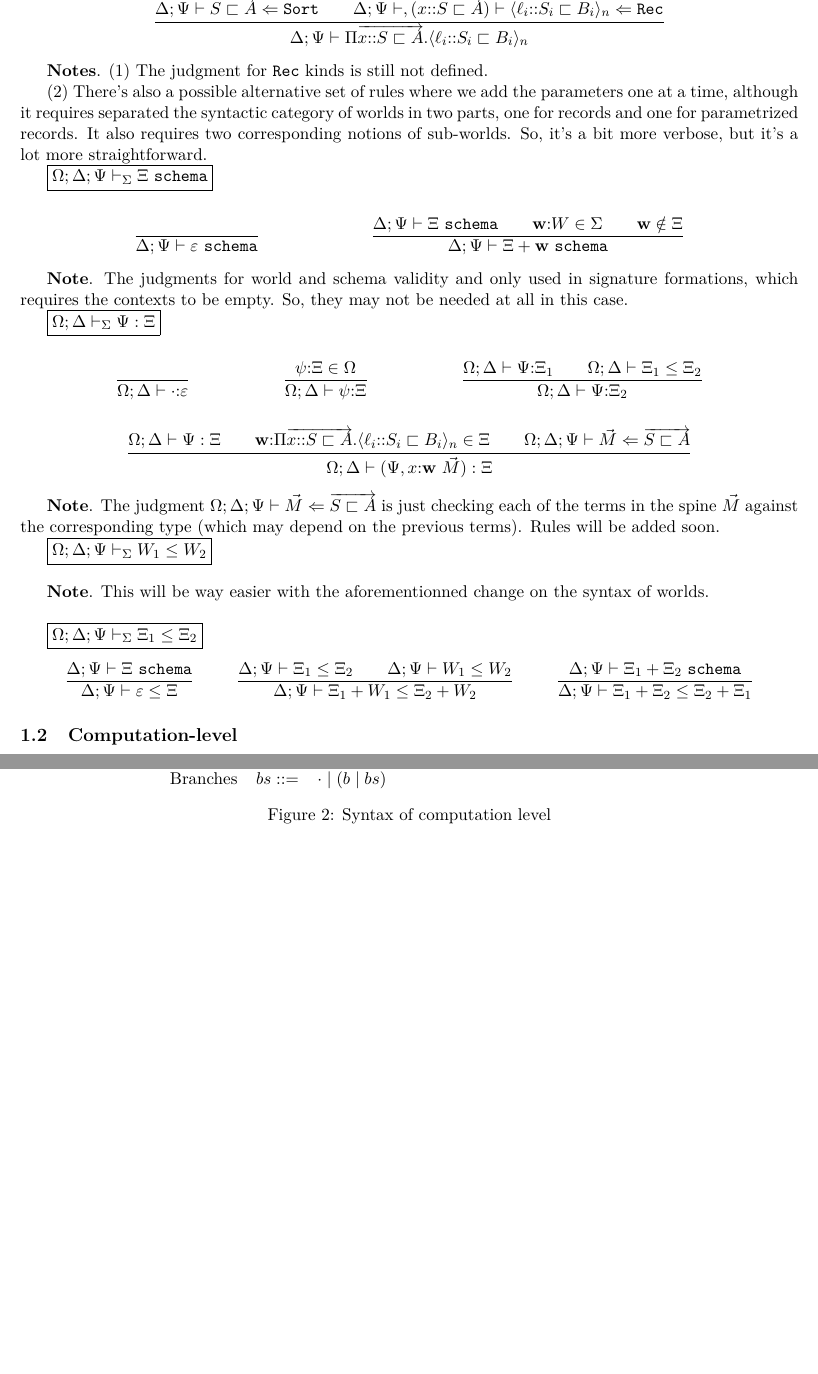
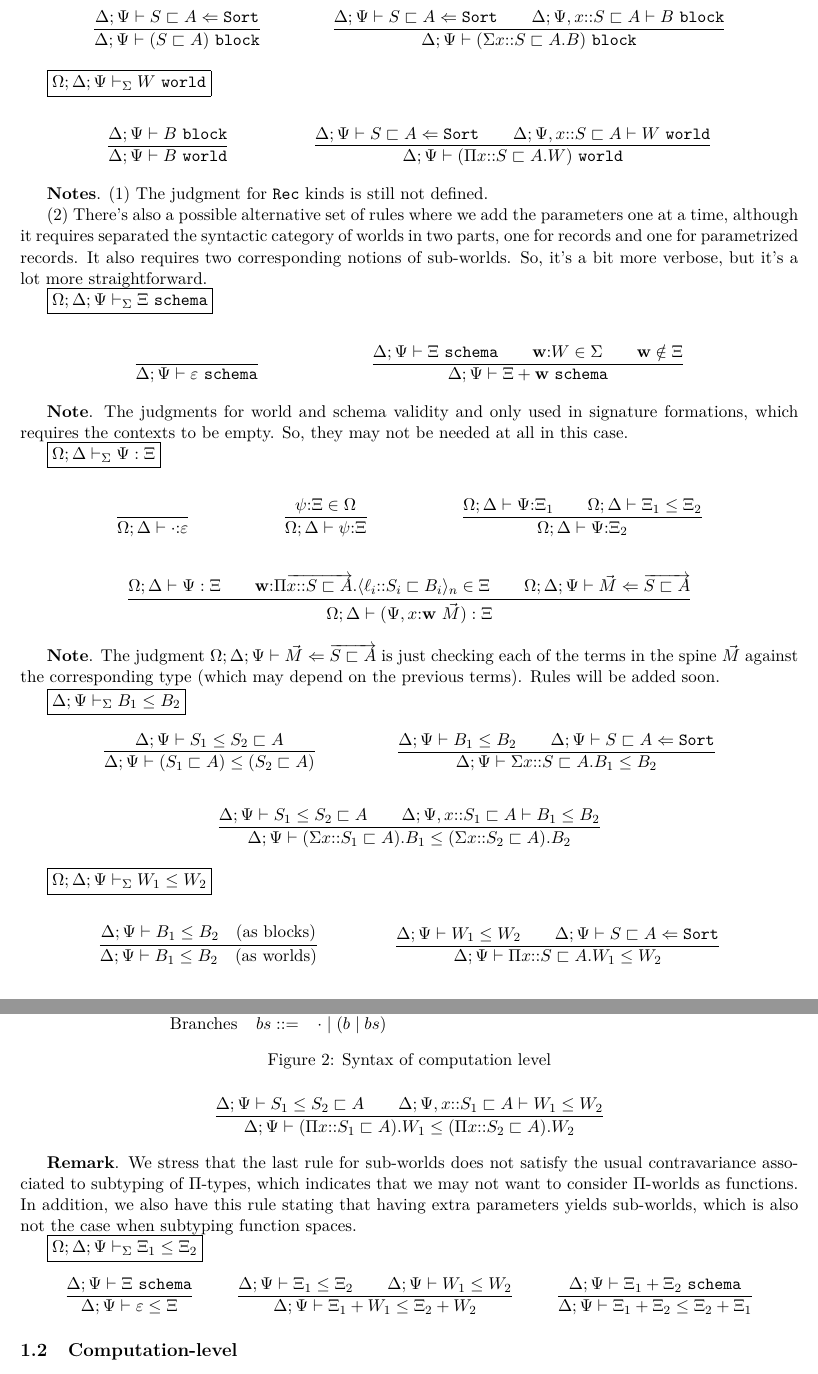
Before and after one commit to AG-something/Proof-Reuse, a LaTeX document (proposal.tex): two parts of pages 8 and 9 of 12 before the commit and two parts of pages 8 and 9 of 13 after it, joined at a grey line, cut at the place of the change, the shorter picture padded with empty space. Compiled offline with pdfLaTeX.

Commit message:
Separated blocks and worlds and added corresponding rules

```diff
--- a/proposal.tex
+++ b/proposal.tex
@@ -49,6 +50,7 @@
 \usepackage{verbments}%fancy verbatim
 \usepackage[shortlabels]{enumitem}
 
+\newcommand{\mlcomment}[1]{} % multi-line comments (not great since it still processes the argument)
 
 % Symbols
 \newcommand{\Rar}{\Rightarrow}
@@ -74,6 +76,7 @@
 \newcommand{\bbox}{\texttt{box}}
 
 % Judgments
+\newcommand{\block}{\texttt{block}}
 \newcommand{\world}{\texttt{world}}
 \newcommand{\schema}{\texttt{schema}}
 \newcommand{\ctx}{\texttt{ctx}}
@@ -611,17 +623,44 @@
         }
     \end{align*}
 
+    % Block well-formedness
+    $\boxed{\Delta; \Psi \vdash_\Sigma B \ \block}$
+
+    \begin{align*}
+      & \infer{\Delta; \Psi \vdash (S \sqsubset A) \ \block}
+              {
+                \Delta; \Psi \vdash S \sqsubset A \Lar \Sort
+              } &
+      & \infer{\Delta; \Psi \vdash (\Sigma x{::}S \sqsubset A. B) \ \block}
+              {
+                \Delta; \Psi \vdash S \sqsubset A \Lar \Sort
+                &&
+                \Delta; \Psi, x{::} S \sqsubset A \vdash B \ \block
+              }
+    \end{align*}
+
     % World well-formedness
     $\boxed{\Omega; \Delta; \Psi \vdash_\Sigma W \ \world}$
 
     \begin{align*}
-      \infer{\Delta; \Psi \vdash \Pi \overrightarrow{x{::}S \sqsubset A}.\langle \ell_i {::} S_i \sqsubset B_i \rangle_n}
-            {
-              \Delta; \Psi \vdash \overrightarrow{ S \sqsubset A} \Lar \Sort
-              &&
-              \Delta; \Psi \vdash, (\overrightarrow{x{::}S \sqsubset A}) \vdash \langle \ell_i {::} S_i \sqsubset B_i \rangle_n \Lar \Rec
-            }
+      & \infer{\Delta; \Psi \vdash B \ \world}{\Delta; \Psi \vdash B \ \block} &
+      & \infer{\Delta; \Psi \vdash (\Pi x{::}S \sqsubset A. W) \ \world}
+              {
+                \Delta; \Psi \vdash S \sqsubset A \Lar \Sort
+                &&
+                \Delta; \Psi, x{::} S \sqsubset A \vdash W \ \world
+              }
     \end{align*}
+
+
+%    \begin{align*}
+%      \infer{\Delta; \Psi \vdash \Pi \overrightarrow{x{::}S \sqsubset A}.\langle \ell_i {::} S_i \sqsubset B_i \rangle_n}
+%            {
+%              \Delta; \Psi \vdash \overrightarrow{ S \sqsubset A} \Lar \Sort
+%              &&
+%              \Delta; \Psi \vdash, (\overrightarrow{x{::}S \sqsubset A}) \vdash \langle \ell_i {::} S_i \sqsubset B_i \rangle_n \Lar \Rec
+%            }
+%    \end{align*}
 
     \textbf{Notes}. (1) The judgment for \texttt{Rec} kinds is still not defined.
 
@@ -674,10 +713,55 @@
     \textbf{Note}. The judgment $\Omega; \Delta; \Psi \vdash \vec{M} \Lar \overrightarrow{S \sqsubset A}$ is just checking each of the terms in the
     spine $\vec{M}$ against the corresponding type (which may depend on the previous terms).  Rules will be added soon.
 
+    % Sub-blocks
+    $\boxed{\Delta; \Psi \vdash_\Sigma B_1 \leq B_2}$
+    \begin{align*}
+      & \infer{\Delta; \Psi \vdash (S_1 \sqsubset A) \leq (S_2 \sqsubset A)}
+              {
+                \Delta; \Psi \vdash S_1 \leq S_2 \sqsubset A
+              } &
+      & \infer{\Delta; \Psi \vdash \Sigma x{::}S \sqsubset A. B_1 \leq B_2}
+              {
+                \Delta ; \Psi \vdash B_1 \leq B_2
+                &&
+                \Delta; \Psi \vdash S \sqsubset A \Lar \Sort
+              }
+    \end{align*}
+    \begin{align*}
+      \infer{\Delta; \Psi \vdash (\Sigma x{::} S_1 \sqsubset A).B_1 \leq (\Sigma x{::}S_2 \sqsubset A). B_2 }
+            {
+              \Delta; \Psi \vdash S_1 \leq S_2 \sqsubset A
+              &&
+              \Delta; \Psi, x{::}S_1 \sqsubset A \vdash B_1 \leq B_2
+            }
+    \end{align*}
+
     % Sub-worlds
     $\boxed{\Omega; \Delta; \Psi \vdash_\Sigma W_1 \leq W_2}$ \\
+    \begin{align*}
+      & \infer{\Delta; \Psi \vdash B_1 \leq B_2 \quad (\text{as worlds})}
+              {
+                \Delta; \Psi \vdash B_1 \leq B_2 \quad ( \text{as blocks})
+              } &
+      & \infer{\Delta; \Psi \vdash \Pi x{::}S \sqsubset A. W_1 \leq W_2}
+              {
+                \Delta ; \Psi \vdash W_1 \leq W_2
+                &&
+                \Delta; \Psi \vdash S \sqsubset A \Lar \Sort
+              }
+    \end{align*}
+    \begin{align*}
+      \infer{\Delta; \Psi \vdash (\Pi x{::} S_1 \sqsubset A).W_1 \leq (\Pi x{::}S_2 \sqsubset A). W_2 }
+            {
+              \Delta; \Psi \vdash S_1 \leq S_2 \sqsubset A
+              &&
+              \Delta; \Psi, x{::}S_1 \sqsubset A \vdash W_1 \leq W_2
+            }
+    \end{align*}
 
-    \textbf{Note}.  This will be way easier with the aforementionned change on the syntax of worlds.\\
+    \textbf{Remark}.  We stress that the last rule for sub-worlds does not satisfy the usual contravariance associated to subtyping of $\Pi$-types, which
+    indicates that we may not want to consider $\Pi$-worlds as functions.  In addition, we also have this rule stating that having extra parameters yields
+    sub-worlds, which is also not the case when subtyping function spaces.
 
     % Sub-schema
     $\boxed{\Omega; \Delta; \Psi \vdash_\Sigma \Xi_1 \leq \Xi_2}$
```
Also changed, not shown: proposal.pdf, proposal.tex (24 more changed lines), 4 other files.
